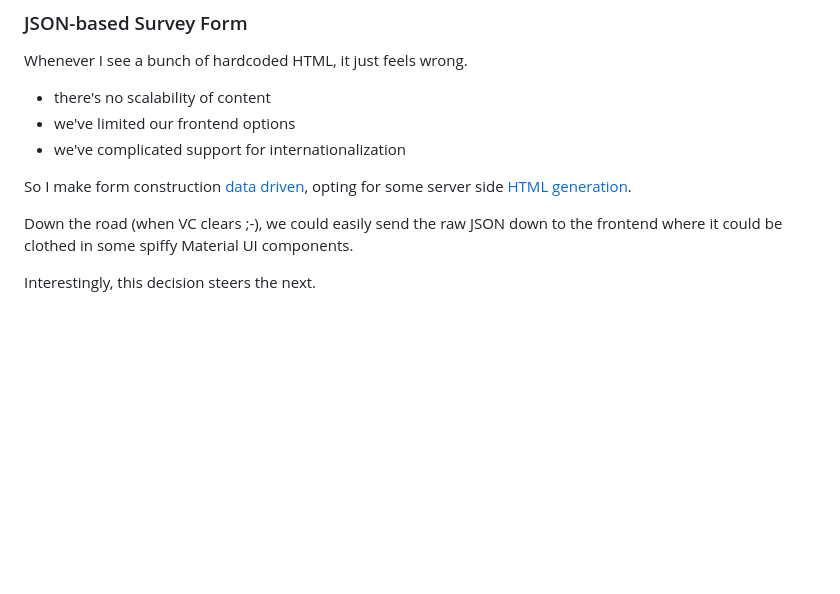
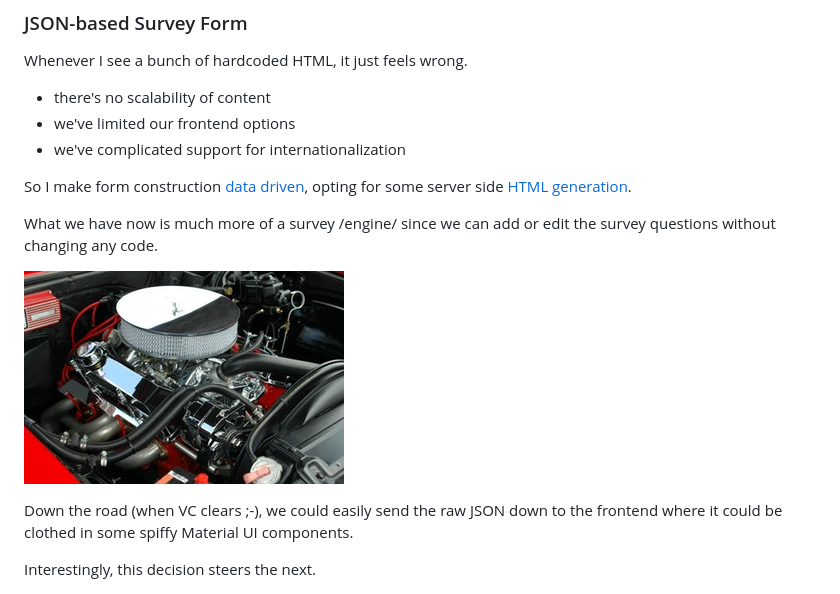
Before and after one commit to zenglenn42/utbc2019-hw-13-doppelganger, a Markdown page: README.md, the part around the change. Drawn GitHub-style; pictures changed too: docs/img/black-and-white-round-car-air-filter-159293.jpg (added); blank space fills up the shorter version.

Commit message:
extoll the survey engine concept in readme

```diff
--- a/README.md
+++ b/README.md
@@ -63,6 +63,11 @@ Whenever I see a bunch of hardcoded HTML, it just feels wrong.
 * we've complicated support for internationalization
 
 So I make form construction [data driven](https://github.com/zenglenn42/utbc2019-hw-13-doppelganger/blob/c096a76fe929ffb09ff0306ddaa35f57ebbd1975/app/data/survey.js#L6), opting for some server side [HTML generation](https://github.com/zenglenn42/utbc2019-hw-13-doppelganger/blob/c096a76fe929ffb09ff0306ddaa35f57ebbd1975/app/data/survey.js#L30).
+
+What we have now is much more of a survey /engine/ since we can add or edit the survey questions without changing any code.
+
+![alt](docs/img/black-and-white-round-car-air-filter-159293.jpg)
+
 
 Down the road (when VC clears ;-), we could easily send the raw JSON down to the frontend where it could be clothed in some spiffy Material UI components.
 
```
